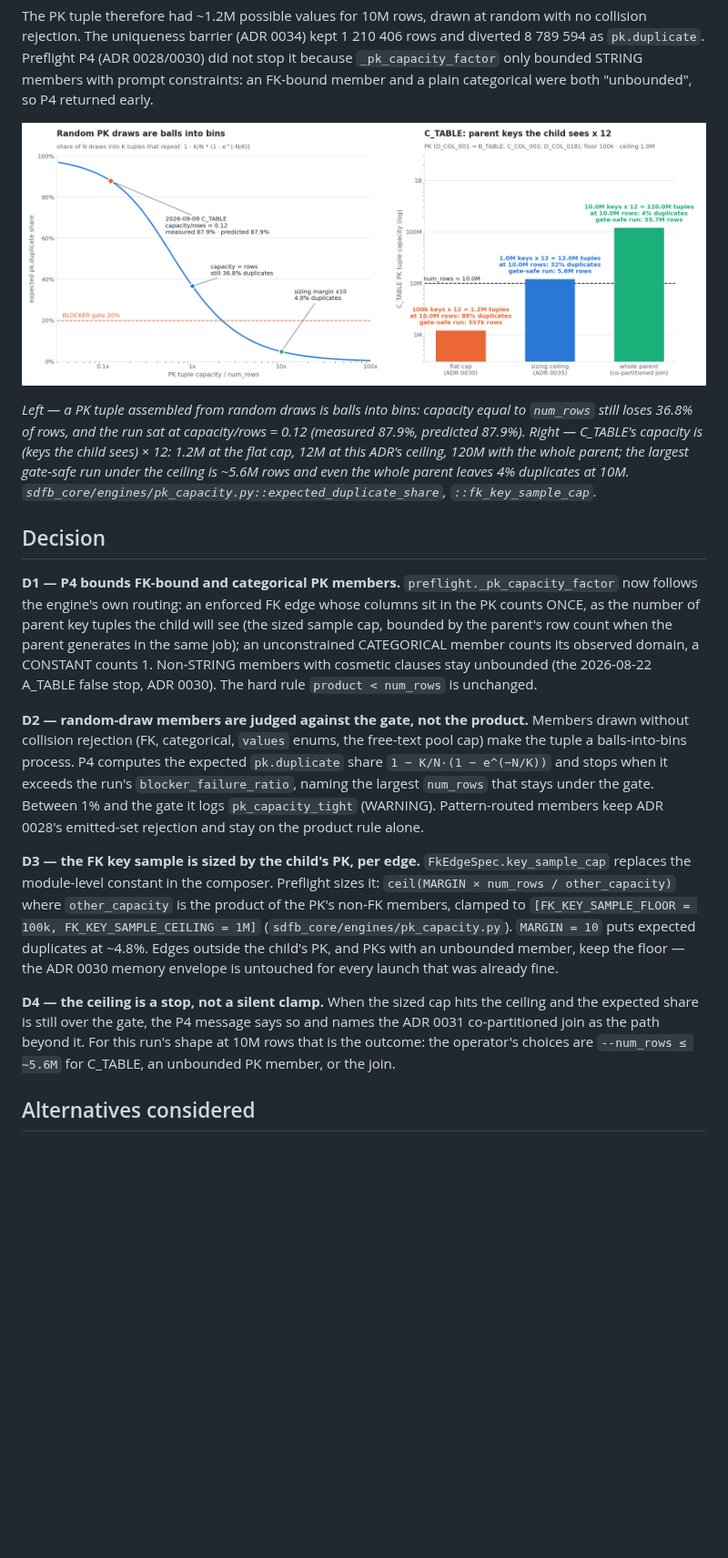
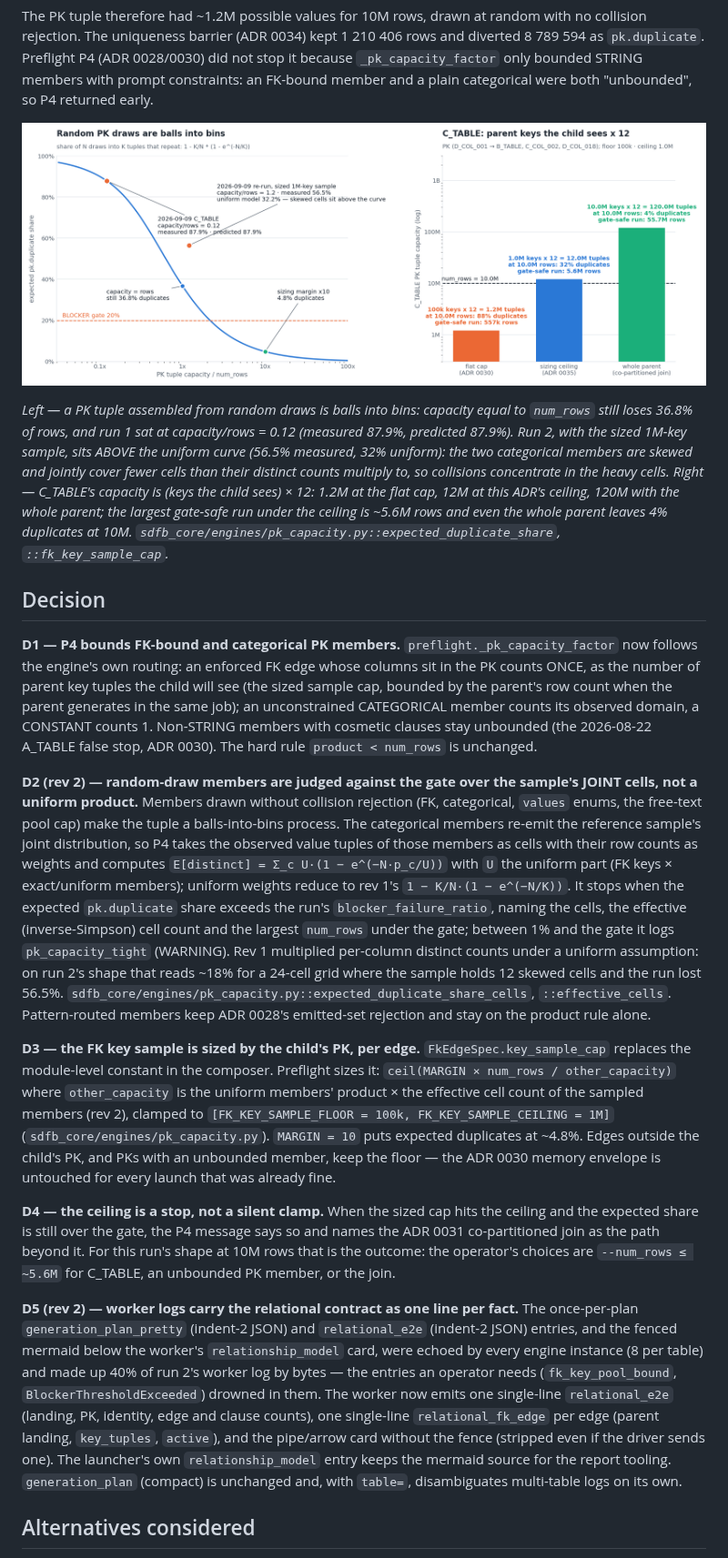
Before and after one commit to albertols/synthetic-llm-dataflow-bigquery, a Markdown page: docs/adr/0035-pk-capacity-fk-bound-members.md, the part around one of its changes. Shown at 91% size. Rendered like a GitHub page; pictures changed too: docs/designs/assets/pk-capacity-random-draws.png; blank space fills up the shorter version.

```diff
--- a/docs/adr/0035-pk-capacity-fk-bound-members.md
+++ b/docs/adr/0035-pk-capacity-fk-bound-members.md
@@ -36,8 +36,12 @@ plain categorical were both "unbounded", so P4 returned early.
 ![PK capacity under random draws](../designs/assets/pk-capacity-random-draws.png)
 
 *Left — a PK tuple assembled from random draws is balls into bins:
-capacity equal to `num_rows` still loses 36.8% of rows, and the run sat
-at capacity/rows = 0.12 (measured 87.9%, predicted 87.9%). Right —
+capacity equal to `num_rows` still loses 36.8% of rows, and run 1 sat
+at capacity/rows = 0.12 (measured 87.9%, predicted 87.9%). Run 2, with
+the sized 1M-key sample, sits ABOVE the uniform curve (56.5% measured,
+32% uniform): the two categorical members are skewed and jointly cover
+fewer cells than their distinct counts multiply to, so collisions
+concentrate in the heavy cells. Right —
 C_TABLE's capacity is (keys the child sees) × 12: 1.2M at the flat cap,
 12M at this ADR's ceiling, 120M with the whole parent; the largest
 gate-safe run under the ceiling is ~5.6M rows and even the whole parent
@@ -56,20 +60,31 @@ CONSTANT counts 1. Non-STRING members with cosmetic clauses stay
 unbounded (the 2026-08-22 A_TABLE false stop, ADR 0030). The hard rule
 `product < num_rows` is unchanged.
 
-**D2 — random-draw members are judged against the gate, not the
-product.** Members drawn without collision rejection (FK, categorical,
-`values` enums, the free-text pool cap) make the tuple a
-balls-into-bins process. P4 computes the expected `pk.duplicate` share
-`1 − K/N·(1 − e^(−N/K))` and stops when it exceeds the run's
-`blocker_failure_ratio`, naming the largest `num_rows` that stays under
-the gate. Between 1% and the gate it logs `pk_capacity_tight`
-(WARNING). Pattern-routed members keep ADR 0028's emitted-set rejection
-and stay on the product rule alone.
+**D2 (rev 2) — random-draw members are judged against the gate over
+the sample's JOINT cells, not a uniform product.** Members drawn
+without collision rejection (FK, categorical, `values` enums, the
+free-text pool cap) make the tuple a balls-into-bins process. The
+categorical members re-emit the reference sample's joint distribution,
+so P4 takes the observed value tuples of those members as cells with
+their row counts as weights and computes
+`E[distinct] = Σ_c U·(1 − e^(−N·p_c/U))` with `U` the uniform part (FK
+keys × exact/uniform members); uniform weights reduce to rev 1's
+`1 − K/N·(1 − e^(−N/K))`. It stops when the expected `pk.duplicate`
+share exceeds the run's `blocker_failure_ratio`, naming the cells, the
+effective (inverse-Simpson) cell count and the largest `num_rows` under
+the gate; between 1% and the gate it logs `pk_capacity_tight`
+(WARNING). Rev 1 multiplied per-column distinct counts under a uniform
+assumption: on run 2's shape that reads ~18% for a 24-cell grid where
+the sample holds 12 skewed cells and the run lost 56.5%.
+`sdfb_core/engines/pk_capacity.py::expected_duplicate_share_cells`,
+`::effective_cells`. Pattern-routed members keep ADR 0028's emitted-set
+rejection and stay on the product rule alone.
 
 **D3 — the FK key sample is sized by the child's PK, per edge.**
 `FkEdgeSpec.key_sample_cap` replaces the module-level constant in the
 composer. Preflight sizes it: `ceil(MARGIN × num_rows / other_capacity)`
-where `other_capacity` is the product of the PK's non-FK members,
+where `other_capacity` is the uniform members' product × the effective
+cell count of the sampled members (rev 2),
 clamped to `[FK_KEY_SAMPLE_FLOOR = 100k, FK_KEY_SAMPLE_CEILING = 1M]`
 (`sdfb_core/engines/pk_capacity.py`). `MARGIN = 10` puts expected
 duplicates at ~4.8%. Edges outside the child's PK, and PKs with an
@@ -82,6 +97,21 @@ message says so and names the ADR 0031 co-partitioned join as the path
 beyond it. For this run's shape at 10M rows that is the outcome: the
 operator's choices are `--num_rows ≤ ~5.6M` for C_TABLE, an unbounded PK
 member, or the join.
+
+**D5 (rev 2) — worker logs carry the relational contract as one line
+per fact.** The once-per-plan `generation_plan_pretty` (indent-2 JSON)
+and `relational_e2e` (indent-2 JSON) entries, and the fenced mermaid
+below the worker's `relationship_model` card, were echoed by every
+engine instance (8 per table) and made up 40% of run 2's worker log by
+bytes — the entries an operator needs (`fk_key_pool_bound`,
+`BlockerThresholdExceeded`) drowned in them. The worker now emits one
+single-line `relational_e2e` (landing, PK, identity, edge and clause
+counts), one single-line `relational_fk_edge` per edge (parent landing,
+`key_tuples`, `active`), and the pipe/arrow card without the fence
+(stripped even if the driver sends one). The launcher's own
+`relationship_model` entry keeps the mermaid source for the report
+tooling. `generation_plan` (compact) is unchanged and, with `table=`,
+disambiguates multi-table logs on its own.
 
 ## Alternatives considered
 
```
Also changed, not shown: other parts of docs/adr/0035-pk-capacity-fk-bound-members.md (+12 -5 lines), .github/prompts/end_to_end_validation_report_generation.prompt.md (+14 -10 lines), docs/RUN_PLAYBOOK.md (+2 -1 lines), 9 other files.
